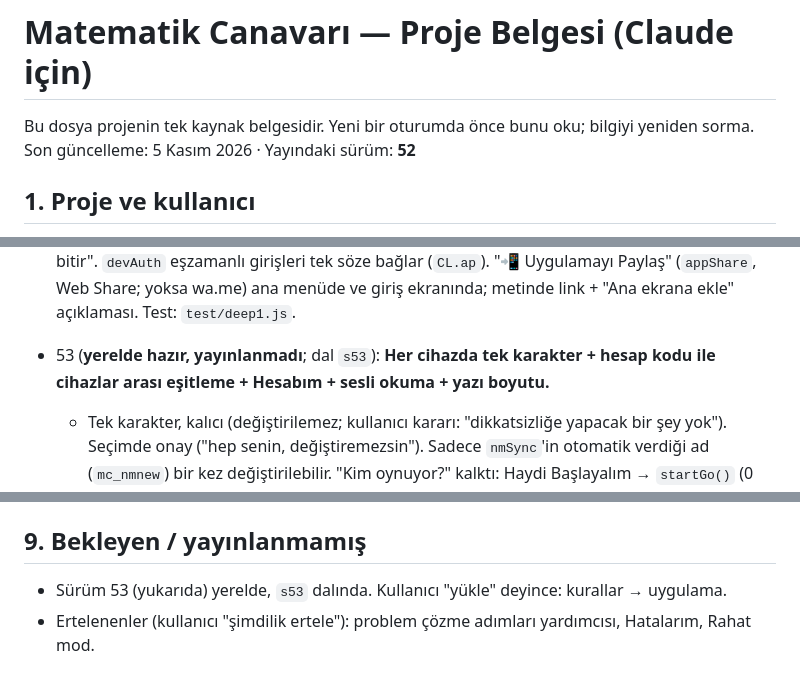
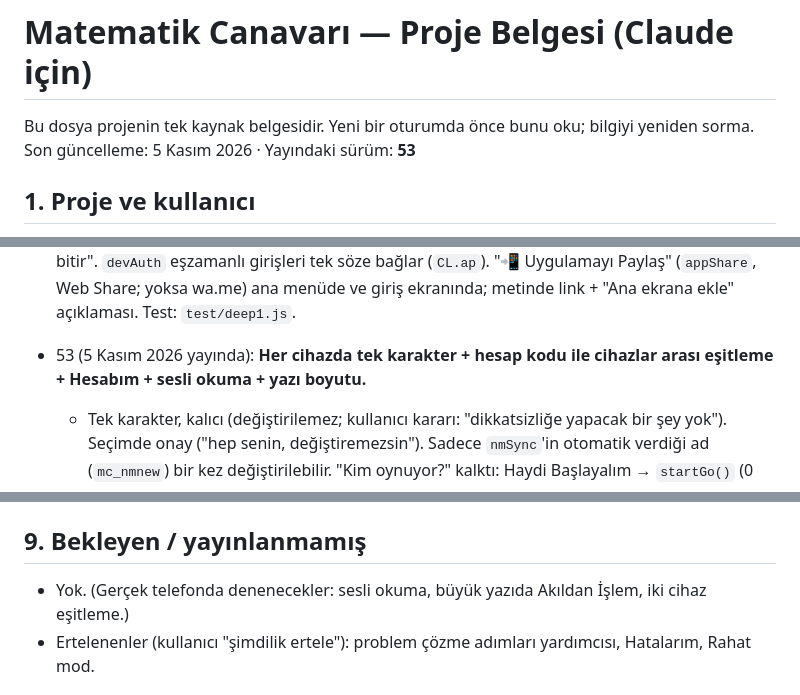
Before and after one commit to digerpchesabim-stack/Matematikcanavari, a Markdown page: CLAUDE.md, 3 parts joined by grey strips. Rendered like a GitHub page.

Commit message:
CLAUDE.md: Sürüm 53 yayında
Co-Authored-By: Claude Opus 5.5 <noreply@anthropic.com>
Claude-Session: https://claude.ai/code/session_01Ey5QmbkWAGVHGFmAecVhN7

```diff
--- a/CLAUDE.md
+++ b/CLAUDE.md
@@ -1,7 +1,7 @@
 # Matematik Canavarı — Proje Belgesi (Claude için)
 
 Bu dosya projenin tek kaynak belgesidir. Yeni bir oturumda önce bunu oku; bilgiyi yeniden sorma.
-Son güncelleme: 5 Kasım 2026 · Yayındaki sürüm: **52**
+Son güncelleme: 5 Kasım 2026 · Yayındaki sürüm: **53**
 
 ## 1. Proje ve kullanıcı
 - **Ne:** Özel eğitim meslek okulundaki öğrenciler (11 Zihin B, hafif zihinsel yetersizlik) için 4 işlem pratik + oyun uygulaması. Tek dosyalı mobil PWA.
@@ -151,7 +151,7 @@ Girişte ve menülerde "📖 Uygulama Kılavuzu" (`GUIDE` dizisi: oyun, yarış,
 
 - 52: **Bildirimden doğrudan kapışma + Uygulamayı Paylaş.** Worker bildirim adresine `?kap=ODA&to=OYUNCU` (arkadaşlık isteğinde `?fr=1&to=`) ekler; sw.js `notificationclick` açık pencereye `postMessage({mc:'open',u})` gönderir, yoksa adresi açar. Uygulama `deepParse/deepRun`: `to` ile eşleşen profili seçer (yoksa tek profil/aktif profil), `frEnsure` → `rmJoinCode` (davet kutusu `DEEPJ` ile bastırılır, davet silinir); oyun sırasındaysa "Önce bu oyunu bitir". `devAuth` eşzamanlı girişleri tek söze bağlar (`CL.ap`). "📲 Uygulamayı Paylaş" (`appShare`, Web Share; yoksa wa.me) ana menüde ve giriş ekranında; metinde link + "Ana ekrana ekle" açıklaması. Test: `test/deep1.js`.
 
-- 53 (**yerelde hazır, yayınlanmadı**; dal `s53`): **Her cihazda tek karakter + hesap kodu ile cihazlar arası eşitleme + Hesabım + sesli okuma + yazı boyutu.**
+- 53 (5 Kasım 2026 yayında): **Her cihazda tek karakter + hesap kodu ile cihazlar arası eşitleme + Hesabım + sesli okuma + yazı boyutu.**
   - Tek karakter, kalıcı (değiştirilemez; kullanıcı kararı: "dikkatsizliğe yapacak bir şey yok"). Seçimde onay ("hep senin, değiştiremezsin"). Sadece `nmSync`'in otomatik verdiği ad (`mc_nmnew`) bir kez değiştirilebilir. "Kim oynuyor?" kalktı: Haydi Başlayalım → `startGo()` (0 karakter: `profiles` giriş ekranı, 1: ana menü, >1: `mig`). Misafir kaldı (puan/rütbe/rekor yok). `go()` korur: >1 karakterde profiles/home(karakterle) → mig.
   - Göç (`mig`, `migPick`, `migRun`): kartlarda rütbe/puan/oyun sayısı, iki onay, internet şart. Önce **geçiş yedeği** `bk/{yeni kod}` (v:1, bütün karakterler, mc_dev yok; kod `mc_mgk`, Hesabım altında küçük yazılı; kurtarma = o kodla "Hesabım var" → eski yedek yolu). Sonra silinenlerin `frWipe(n,id)` (pk/pl/fr/iv/ps), `nmRelease`, `profPurge`; `lbReset(keep,true)`.
   - Hesap = `mc_bk` kodu (kalıcı, artık geri yüklemede değişmez). `bk/{kod}` {u,d,ts,v:2}, d içinde **mc_dev de var** → hesabı açan cihaz aynı Firebase hesabıyla girer (aynı uid: rekor satırı, pk, nm, bk sahipliği ortak). `ac/{kod}` {u,ts,dv,ln,lnd,del,v} küçük özet.
@@ -163,7 +163,7 @@ Girişte ve menülerde "📖 Uygulama Kılavuzu" (`GUIDE` dizisi: oyun, yarış,
   - `modal(...,no=null)` tek düğmeli; `ovBusy`. Kurallar: `ac` (yeni), bk delete (sahibi), lb delete (kendi satırı). **Yayında önce kurallar.** Test: `test/acc1.js` (3 karakterli göç, iki cihaz, eşitleme, eski kod, yeni kullanıcı, sesli okuma, yazı boyutu, silme, satır temizliği); test sunucusunda giriş hesapları artık ortak (`dsrv` users).
 
 ## 9. Bekleyen / yayınlanmamış
-- Sürüm 53 (yukarıda) yerelde, `s53` dalında. Kullanıcı "yükle" deyince: kurallar → uygulama.
+- Yok. (Gerçek telefonda denenecekler: sesli okuma, büyük yazıda Akıldan İşlem, iki cihaz eşitleme.)
 - Ertelenenler (kullanıcı "şimdilik ertele"): problem çözme adımları yardımcısı, Hatalarım, Rahat mod.
 
 ## 10. Bilinen eksikler (kullanıcı "ileride" dedi)
```
